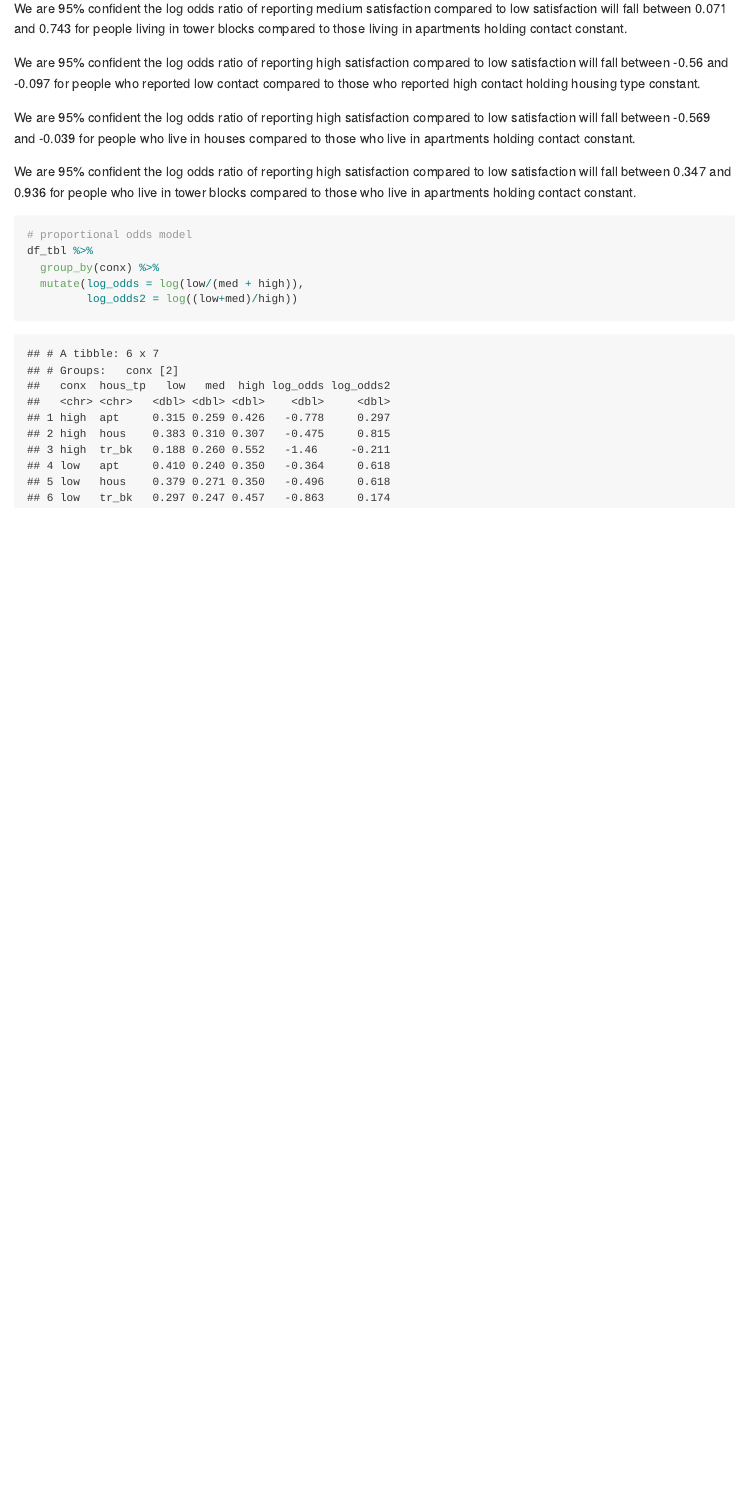
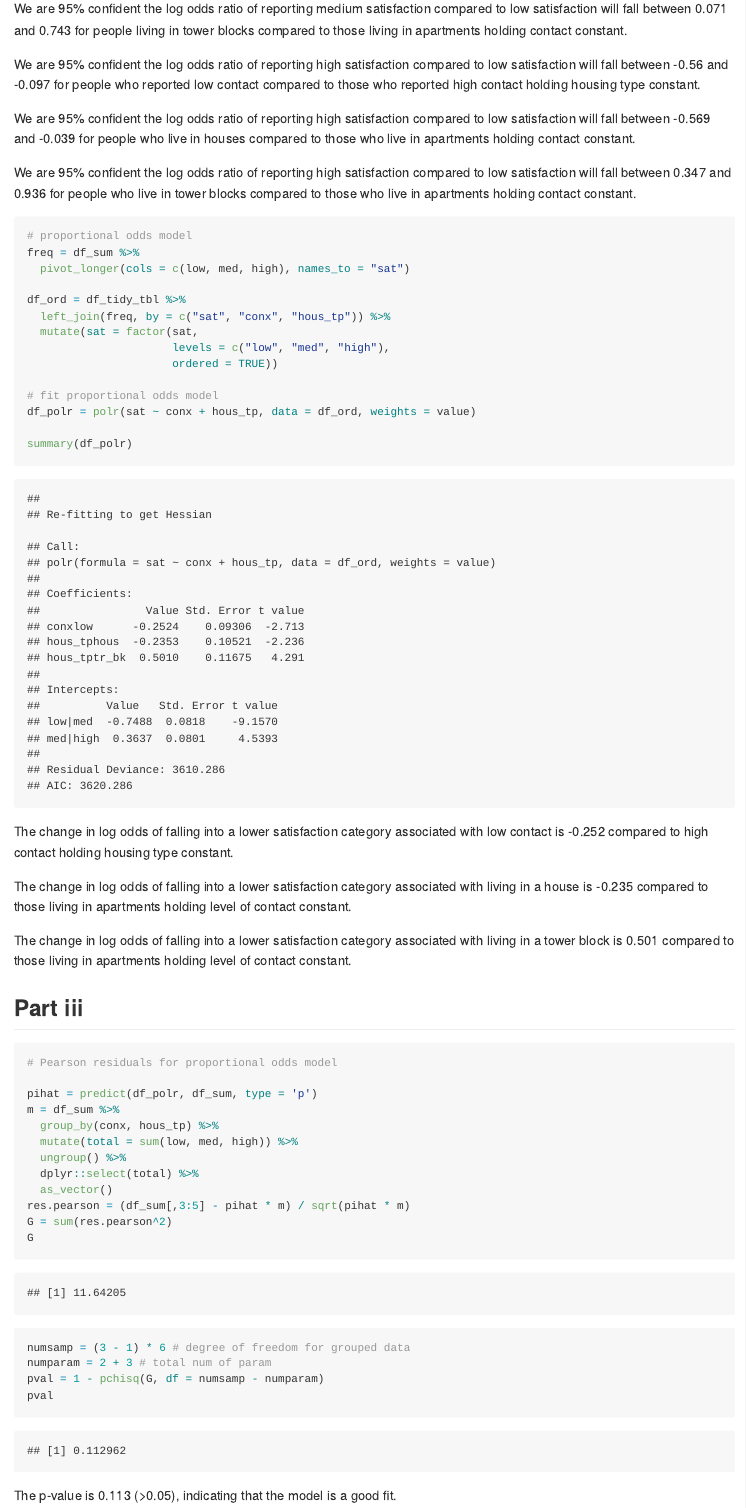
Before and after one commit to jaredgarfinkel/p8131_hw4_jsg2145, an R Markdown document (p8131_hw4_jsg2145.Rmd): the page in a window 1100 px wide, from 5900 px down before the commit and from 5920 px down after it, so that both start at the same text. The pictures show the output file p8131_hw4_jsg2145.md that the author committed with the source, drawn offline in the style of GitHub.

Commit message:
attempt at part 3, added interpretation

````diff
--- a/p8131_hw4_jsg2145.Rmd
+++ b/p8131_hw4_jsg2145.Rmd
@@ -188,8 +190,45 @@ We are 95% confident the log odds ratio of reporting high satisfaction compared
 
 ```{r}
 # proportional odds model
-df_tbl %>%
+freq = df_sum %>%
+  pivot_longer(cols = c(low, med, high), names_to = "sat")
+
+df_ord = df_tidy_tbl %>%
+  left_join(freq, by = c("sat", "conx", "hous_tp")) %>%
+  mutate(sat = factor(sat,
+                      levels = c("low", "med", "high"),
+                      ordered = TRUE))
+
+# fit proportional odds model
+df_polr = polr(sat ~ conx + hous_tp, data = df_ord, weights = value)
+
+summary(df_polr)
+```
+
+The change in log odds of falling into a lower satisfaction category associated with low contact is `r coef(df_polr) %>% broom::tidy() %>% filter(names == "conxlow") %>% dplyr::select(x) %>% as.numeric() %>% round(digits = 3)` compared to high contact holding housing type constant.
+
+The change in log odds of falling into a lower satisfaction category associated with living in a house is `r coef(df_polr) %>% broom::tidy() %>% filter(names == "hous_tphous") %>% dplyr::select(x) %>% as.numeric() %>% round(digits = 3)` compared to those living in apartments holding level of contact constant.
+
+The change in log odds of falling into a lower satisfaction category associated with living in a tower block is `r coef(df_polr) %>% broom::tidy() %>% filter(names == "hous_tptr_bk") %>% dplyr::select(x) %>% as.numeric() %>% round(digits = 3)` compared to those living in apartments holding level of contact constant.
+
+## Part iii
+
+```{r}
+# Pearson residuals for proportional odds model
+
+pihat = predict(df_polr, df_sum, type = 'p')
+m = df_sum %>%
   group_by(conx, hous_tp) %>%
-  mutate(log_odds = log(low/(med + high)),
-         log_odds2 = log((low + med)/high))
+  mutate(total = sum(low, med, high)) %>%
+  ungroup() %>%
+  dplyr::select(total) %>%
+  as_vector()
+res.pearson = (df_sum[,3:5] - pihat * m) / sqrt(pihat * m)
+G = sum(res.pearson^2)
+G
+numsamp = (3 - 1) * 6 # degree of freedom for grouped data
+numparam = 2 + 3 # total num of param
+pval = 1 - pchisq(G, df = numsamp - numparam)
+pval
 ```
+The p-value is `r round(pval, digits = 3)` (>0.05), indicating that the model is a good fit.
````
Also changed, not shown: p8131_hw4_jsg2145.md, p8131_hw4_jsg2145.Rmd (8 more changed lines).
